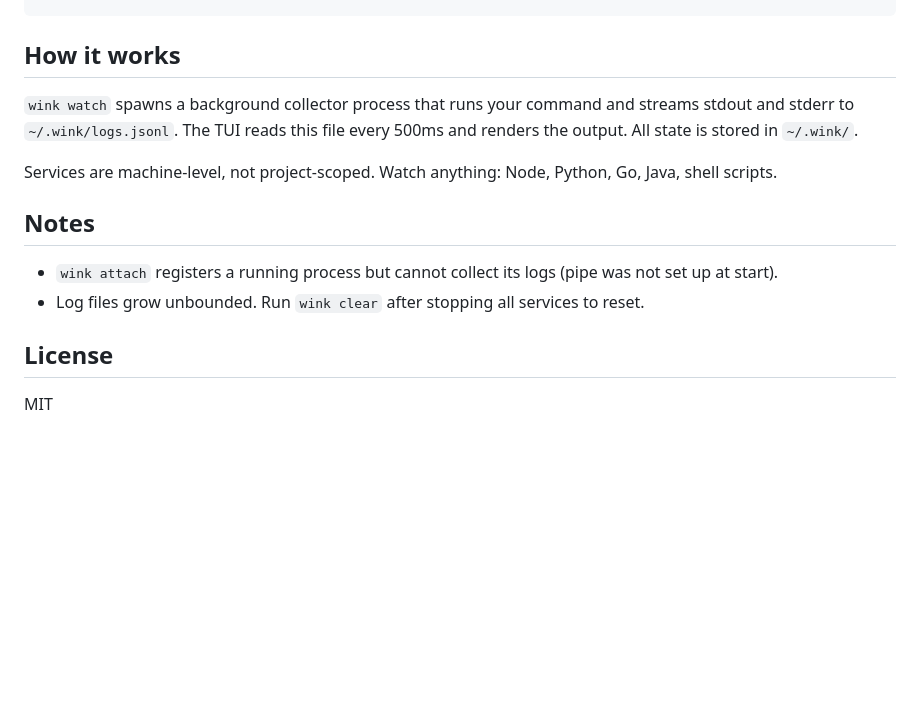
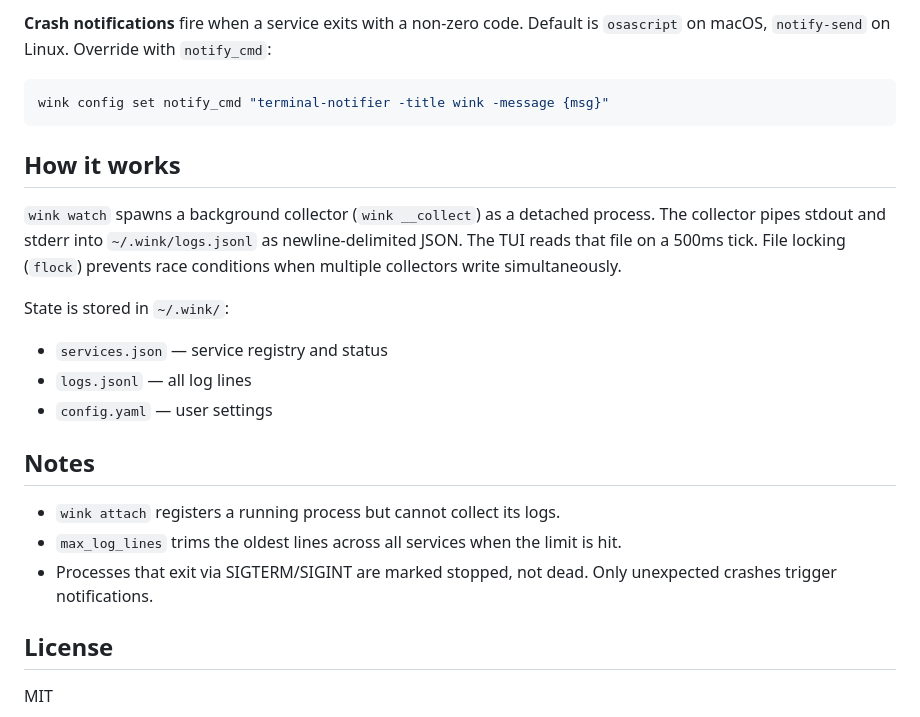
Before and after one commit to Malaydewangan09/wink, a Markdown page: README.md, the part around the change printed below. GitHub-like rendering; blank space fills up the shorter version.

````diff
--- a/README.md
+++ b/README.md
@@ -55,15 +102,23 @@ q        quit
+**Crash notifications** fire when a service exits with a non-zero code. Default is `osascript` on macOS, `notify-send` on Linux. Override with `notify_cmd`:
+
+```bash
+wink config set notify_cmd "terminal-notifier -title wink -message {msg}"
 ```
 
 ## How it works
 
-`wink watch` spawns a background collector process that runs your command and streams stdout and stderr to `~/.wink/logs.jsonl`. The TUI reads this file every 500ms and renders the output. All state is stored in `~/.wink/`.
+`wink watch` spawns a background collector (`wink __collect`) as a detached process. The collector pipes stdout and stderr into `~/.wink/logs.jsonl` as newline-delimited JSON. The TUI reads that file on a 500ms tick. File locking (`flock`) prevents race conditions when multiple collectors write simultaneously.
 
-Services are machine-level, not project-scoped. Watch anything: Node, Python, Go, Java, shell scripts.
+State is stored in `~/.wink/`:
+- `services.json` — service registry and status
+- `logs.jsonl` — all log lines
+- `config.yaml` — user settings
 
 ## Notes
 
-- `wink attach` registers a running process but cannot collect its logs (pipe was not set up at start).
-- Log files grow unbounded. Run `wink clear` after stopping all services to reset.
+- `wink attach` registers a running process but cannot collect its logs.
+- `max_log_lines` trims the oldest lines across all services when the limit is hit.
+- Processes that exit via SIGTERM/SIGINT are marked stopped, not dead. Only unexpected crashes trigger notifications.
 
 ## License
 
````
Also changed, not shown: other parts of README.md (+52 -5 lines), docs/og.png, 11 other files.
